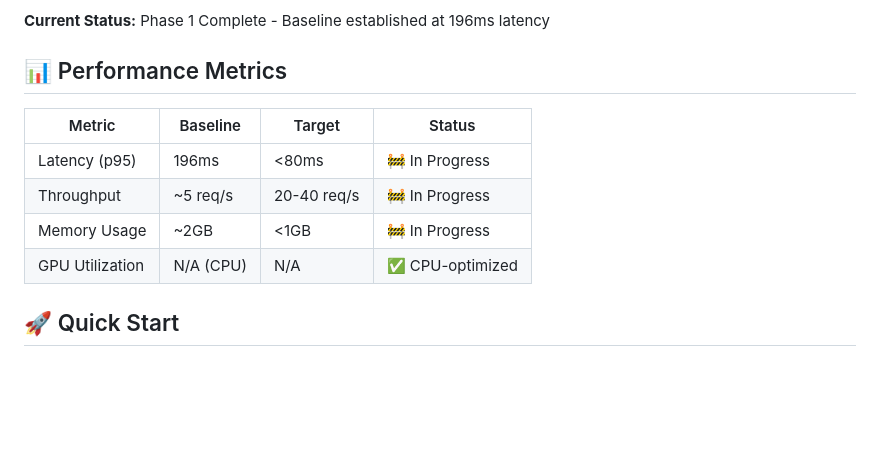
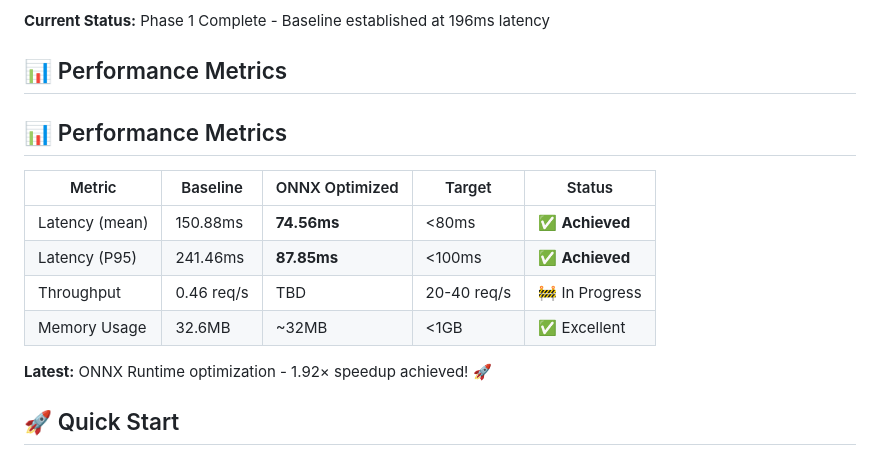
Before and after one commit to Msundara19/fastinfer, a Markdown page: README.md, the part around the change. Drawn GitHub-style; blank space fills up the shorter version.

Commit message:
docs: update README with ONNX optimization results

```diff
--- a/README.md
+++ b/README.md
@@ -20,13 +20,16 @@ FastInfer is a production-grade ML inference optimization system demonstrating m
 **Current Status:** Phase 1 Complete - Baseline established at 196ms latency
 
 ## 📊 Performance Metrics
+## 📊 Performance Metrics
 
-| Metric | Baseline | Target | Status |
-|--------|----------|--------|--------|
-| Latency (p95) | 196ms | <80ms | 🚧 In Progress |
-| Throughput | ~5 req/s | 20-40 req/s | 🚧 In Progress |
-| Memory Usage | ~2GB | <1GB | 🚧 In Progress |
-| GPU Utilization | N/A (CPU) | N/A | ✅ CPU-optimized |
+| Metric | Baseline | ONNX Optimized | Target | Status |
+|--------|----------|----------------|--------|--------|
+| Latency (mean) | 150.88ms | **74.56ms** | <80ms | ✅ **Achieved** |
+| Latency (P95) | 241.46ms | **87.85ms** | <100ms | ✅ **Achieved** |
+| Throughput | 0.46 req/s | TBD | 20-40 req/s | 🚧 In Progress |
+| Memory Usage | 32.6MB | ~32MB | <1GB | ✅ Excellent |
+
+**Latest:** ONNX Runtime optimization - 1.92× speedup achieved! 🚀
 
 ## 🚀 Quick Start
 
```
